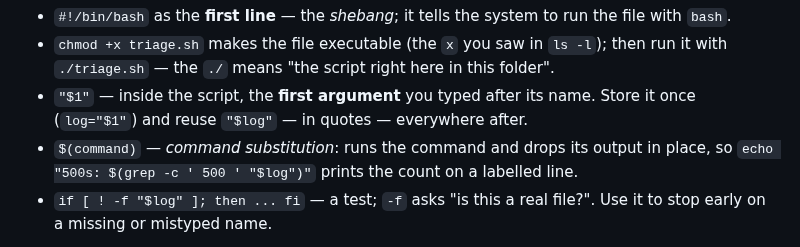
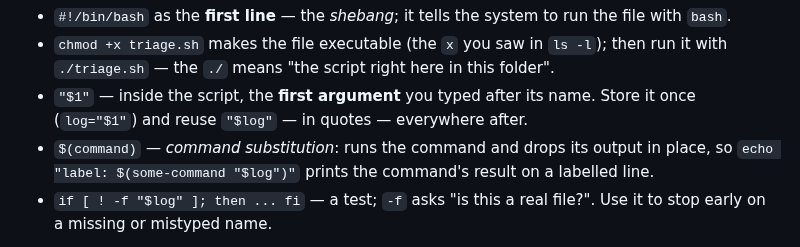
Before and after one commit to asoaresbb/qa-learning-path, a Markdown page: modules/01-linux-basics/README.md, the part around the change. Drawn GitHub-style.

Commit message:
docs(module-1): genericise the $() example in Part 4
The command-substitution bullet showed the finished 500-count line, which
handed over more than a hint. Use a generic placeholder so the learner still
assembles the real command themselves.

```diff
--- a/modules/01-linux-basics/README.md
+++ b/modules/01-linux-basics/README.md
@@ -147,7 +147,7 @@ prints, in one go, the summary you assembled by hand in Parts 2–3: the **total
 - `#!/bin/bash` as the **first line** — the *shebang*; it tells the system to run the file with `bash`.
 - `chmod +x triage.sh` makes the file executable (the `x` you saw in `ls -l`); then run it with `./triage.sh` — the `./` means "the script right here in this folder".
 - `"$1"` — inside the script, the **first argument** you typed after its name. Store it once (`log="$1"`) and reuse `"$log"` — in quotes — everywhere after.
-- `$(command)` — *command substitution*: runs the command and drops its output in place, so `echo "500s: $(grep -c ' 500 ' "$log")"` prints the count on a labelled line.
+- `$(command)` — *command substitution*: runs the command and drops its output in place, so `echo "label: $(some-command "$log")"` prints the command's result on a labelled line.
 - `if [ ! -f "$log" ]; then ... fi` — a test; `-f` asks "is this a real file?". Use it to stop early on a missing or mistyped name.
 
 **Build it up one step at a time**, running it after each — the same before/after habit as Part 1. Work in the `exercise` folder so the script has the logs beside it — then `./triage.sh access.log` just works, no `../` needed.
```
